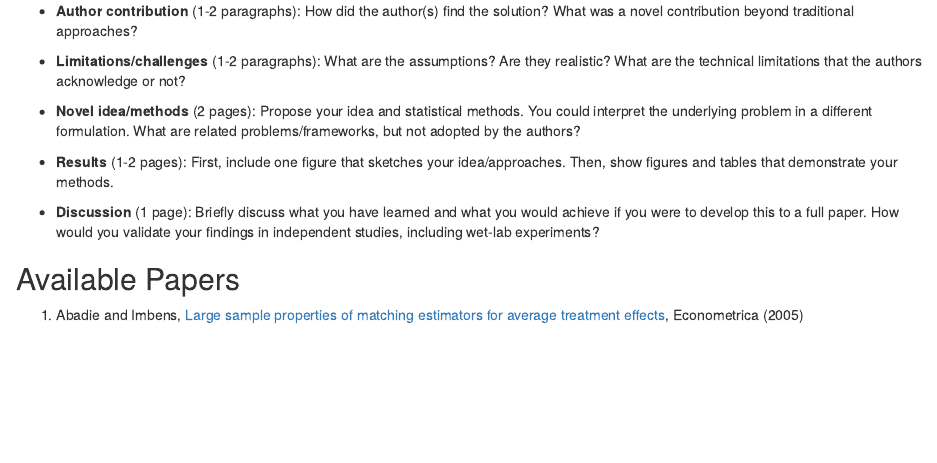
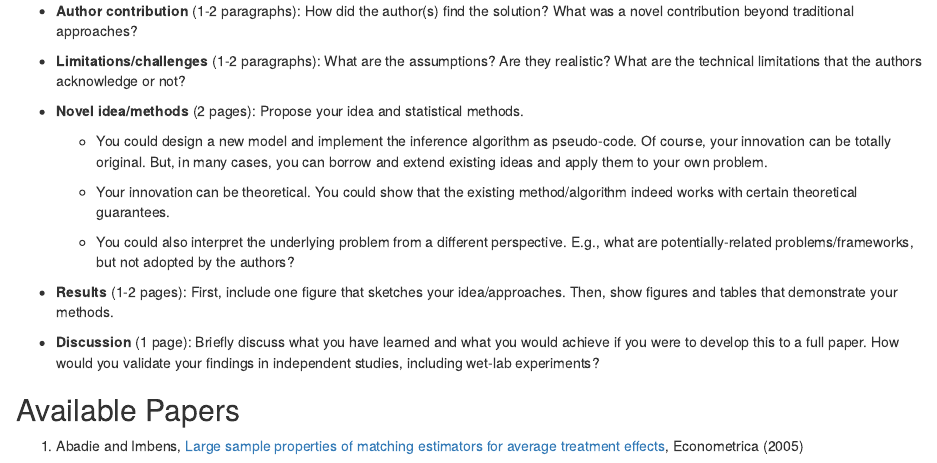
Before and after one commit to YPARK/ypark.github.io, an R Markdown document (post/stat548/stat548_2020_2021.rmd): the page in a window 1100 px wide, from 440 px down. Rendered offline with R 4.5, knitr and Pandoc, with nearby package versions.

Commit message:
stat 548; more specific

```diff
--- a/post/stat548/stat548_2020_2021.rmd
+++ b/post/stat548/stat548_2020_2021.rmd
@@ -21,7 +21,13 @@ You may organize your report including the following sections.
 
 - **Limitations/challenges** (1-2 paragraphs): What are the assumptions? Are they realistic? What are the technical limitations that the authors acknowledge or not?
 
-- **Novel idea/methods** (2 pages): Propose your idea and statistical methods. You could interpret the underlying problem in a different formulation. What are related problems/frameworks, but not adopted by the authors?
+- **Novel idea/methods** (2 pages): Propose your idea and statistical methods.
+
+	- You could design a new model and implement the inference algorithm as pseudo-code. Of course, your innovation can be totally original. But, in many cases, you can borrow and extend existing ideas and apply them to your own problem.
+
+	- Your innovation can be theoretical. You could show that the existing method/algorithm indeed works with certain theoretical guarantees.
+
+	- You could also interpret the underlying problem from a different perspective. E.g., what are potentially-related problems/frameworks, but not adopted by the authors?
 
 - **Results** (1-2 pages): First, include one figure that sketches your idea/approaches. Then, show figures and tables that demonstrate your methods.
 
```
Also changed, not shown: index.json (+1 -1 lines), post/stat548/stat548_2020_2021/index.html, 2 other files.
